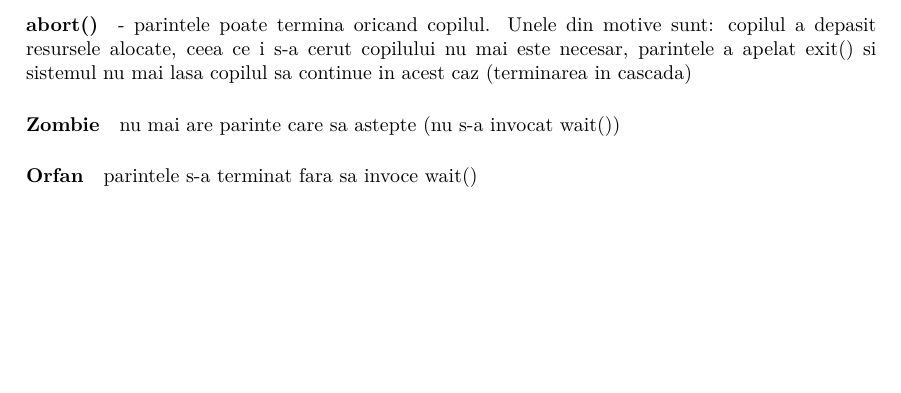
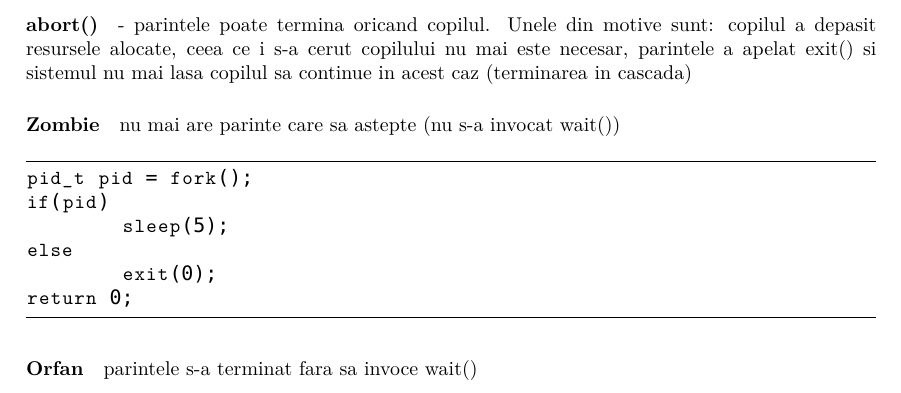
Before and after one commit to fredtux/NotiteExamene_An2_Sem1, a LaTeX problem sheet (SistemeDeOperare/NotiteExamen.tex): part of page 4 of 62, cut so that both start at the same text, the shorter picture padded with empty space. Compiled offline with XeLaTeX; a missing font is replaced by an installed copy or a similar font.

Commit message:
Added examples

```diff
--- a/SistemeDeOperare/NotiteExamen.tex
+++ b/SistemeDeOperare/NotiteExamen.tex
@@ -201,4 +201,14 @@ extendedchars=true,
 \paragraph*{exit()} - procesele executa ca ultima instructiune syscallul exit() care returneaza statusul catre parinte via wait() si resursele sunt dealocate de sistem
 \paragraph*{abort()} - parintele poate termina oricand copilul. Unele din motive sunt: copilul a depasit resursele alocate, ceea ce i s-a cerut copilului nu mai este necesar, parintele a apelat exit() si sistemul nu mai lasa copilul sa continue in acest caz (terminarea in cascada)
 \paragraph*{Zombie} nu mai are parinte care sa astepte (nu s-a invocat wait())
+\begin{center}
+    \begin{lstlisting}
+pid_t pid = fork();
+if(pid)
+        sleep(5);
+else
+        exit(0);
+return 0;
+    \end{lstlisting}
+\end{center}
 \paragraph*{Orfan} parintele s-a terminat fara sa invoce wait()
```
Also changed, not shown: SistemeDeOperare/NotiteExamen.pdf, SistemeDeOperare/NotiteExamen.tex (23 more changed lines), 6 other files.
